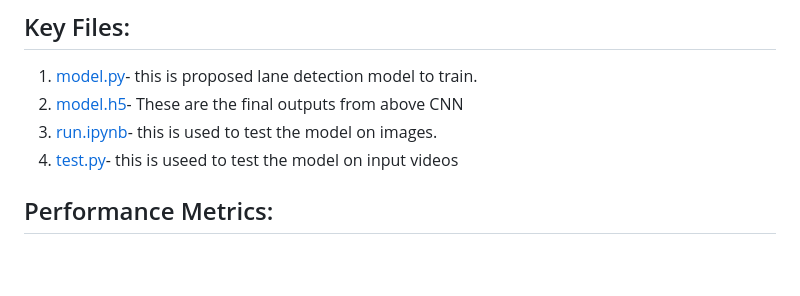
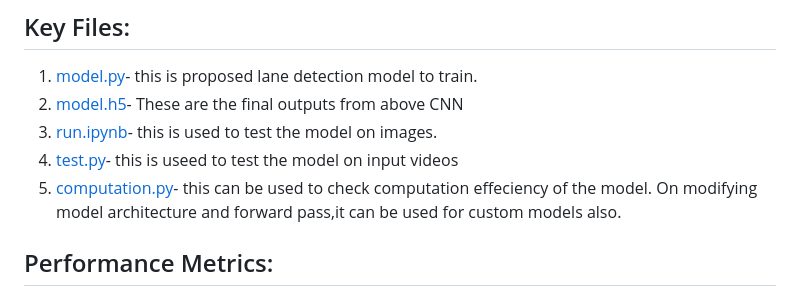
Before and after one commit to IVDC-Club-IIT-Indore/IITISoC-23-IVR1-LaneDetection-using-LimitedComputationPower, a Markdown page: Lane_detection_using_DL/Lane_detection_CNN_model/README.md, the part around the change. GitHub-like rendering; blank space fills up the shorter version.

```diff
--- a/Lane_detection_using_DL/Lane_detection_CNN_model/README.md
+++ b/Lane_detection_using_DL/Lane_detection_CNN_model/README.md
@@ -26,6 +26,7 @@ Lanes predicted using the model can be found [here](https://drive.google.com/dri
 2. [model.h5](https://github.com/WebWizard104/IITISoC-23-IVR1-LaneDetection-using-LimitedComputationPower/blob/Feature/Lane_detection_using_DL/Lane_detection_CNN_model/model.h5)- These are the final outputs from above CNN
 3. [run.ipynb](https://github.com/WebWizard104/IITISoC-23-IVR1-LaneDetection-using-LimitedComputationPower/blob/Feature/Lane_detection_using_DL/Lane_detection_CNN_model/run.ipynb)- this is used to test the model on images.
 4. [test.py](https://github.com/WebWizard104/IITISoC-23-IVR1-LaneDetection-using-LimitedComputationPower/blob/Feature/Lane_detection_using_DL/Lane_detection_CNN_model/test.py)- this is useed to test the model on input videos
+5. [computation.py](https://github.com/WebWizard104/IITISoC-23-IVR1-LaneDetection-using-LimitedComputationPower/blob/Feature/Lane_detection_using_DL/Lane_detection_CNN_model/computation.py)- this can be used to check computation effeciency of the model. On modifying model architecture and forward pass,it can be used for custom models also.
 
 ## Performance Metrics:
 The performances metrics to be used for evaluating the build model are confusion matrix, Precision, recall, ROC curve, PR curve, Mean Squared Error(MSE) and mAP score.
```
